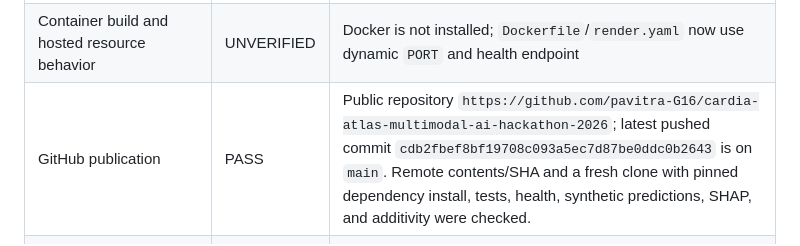
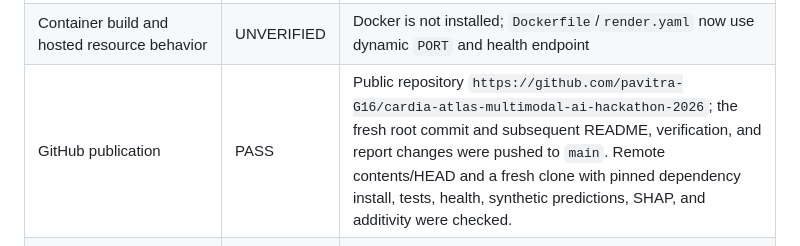
Before and after one commit to pavitra-G16/cardia-atlas-multimodal-ai-hackathon-2026, a Markdown page: docs/submission_checklist.md, the part around the change. GitHub-like rendering.

Commit message:
Keep publication audit evidence current

```diff
--- a/docs/submission_checklist.md
+++ b/docs/submission_checklist.md
@@ -74,7 +74,7 @@ Status meanings: **PASS** = directly checked in the local project; **FAIL** = kn
 | Anatomical correctness of the visual | UNVERIFIED | Intentionally retained as an original simplified schematic; it is not an anatomical mesh. Vessel labels/routes are schematic, not validated segment-level anatomy. |
 | Local automated tests and frontend syntax | PASS | 4 unit tests and `node --check app/static/app.js`; see `docs/verification.md` |
 | Container build and hosted resource behavior | UNVERIFIED | Docker is not installed; `Dockerfile`/`render.yaml` now use dynamic `PORT` and health endpoint |
-| GitHub publication | PASS | Public repository `https://github.com/pavitra-G16/cardia-atlas-multimodal-ai-hackathon-2026`; latest pushed commit `cdb2fbef8bf19708c093a5ec7d87be0ddc0b2643` is on `main`. Remote contents/SHA and a fresh clone with pinned dependency install, tests, health, synthetic predictions, SHAP, and additivity were checked. |
+| GitHub publication | PASS | Public repository `https://github.com/pavitra-G16/cardia-atlas-multimodal-ai-hackathon-2026`; the fresh root commit and subsequent README, verification, and report changes were pushed to `main`. Remote contents/HEAD and a fresh clone with pinned dependency install, tests, health, synthetic predictions, SHAP, and additivity were checked. |
 | Public deployment and live prediction/explanation smoke tests | UNVERIFIED | Render dashboard is authenticated and the final Blueprint review is prepared for the free Docker service. Provisioning/deployment is pending user confirmation in the browser. No live URL exists yet; Docker and hosted behavior remain unverified. |
 | YouTube demo and hackathon submission | FAIL | Neither was uploaded or submitted. Entrant must record/upload video and complete Devpost entry. |
 
```
